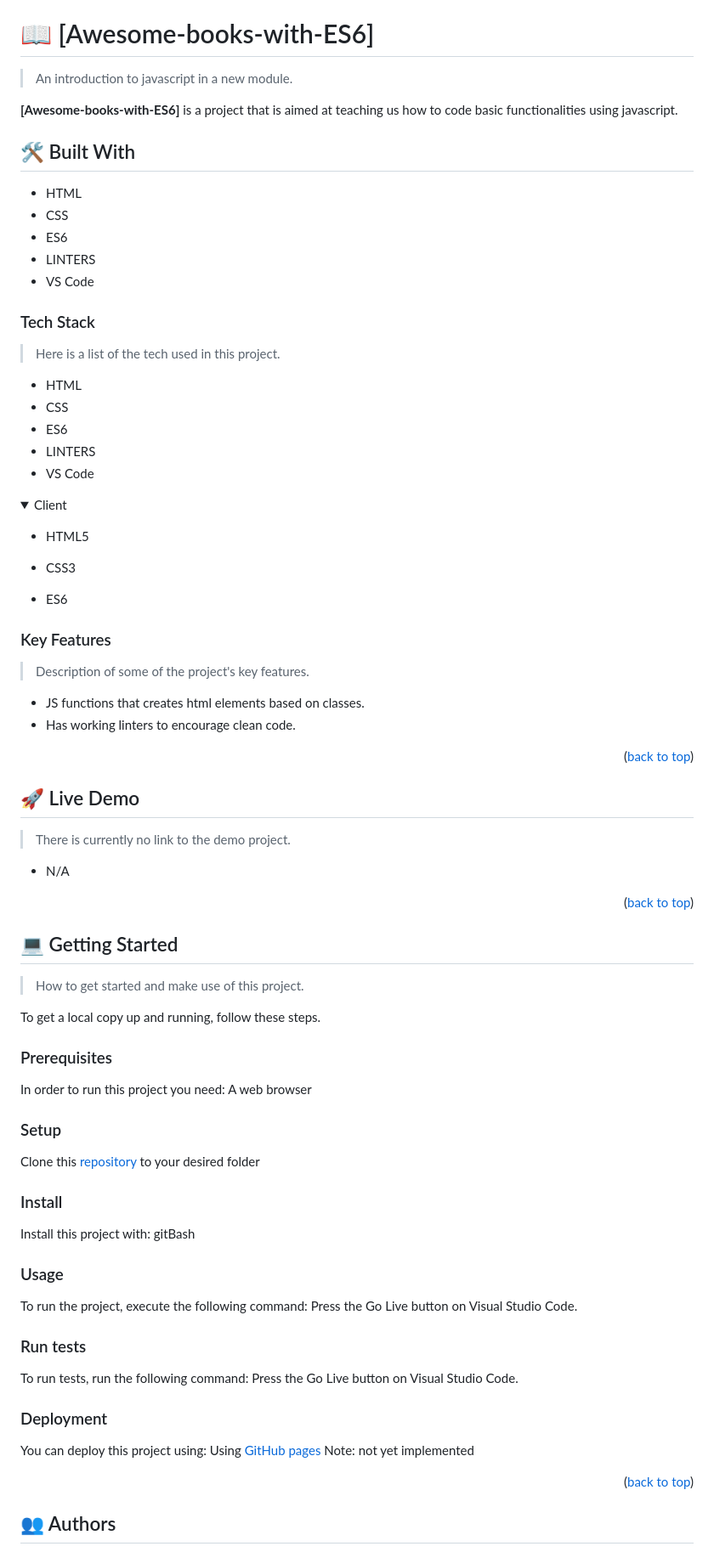
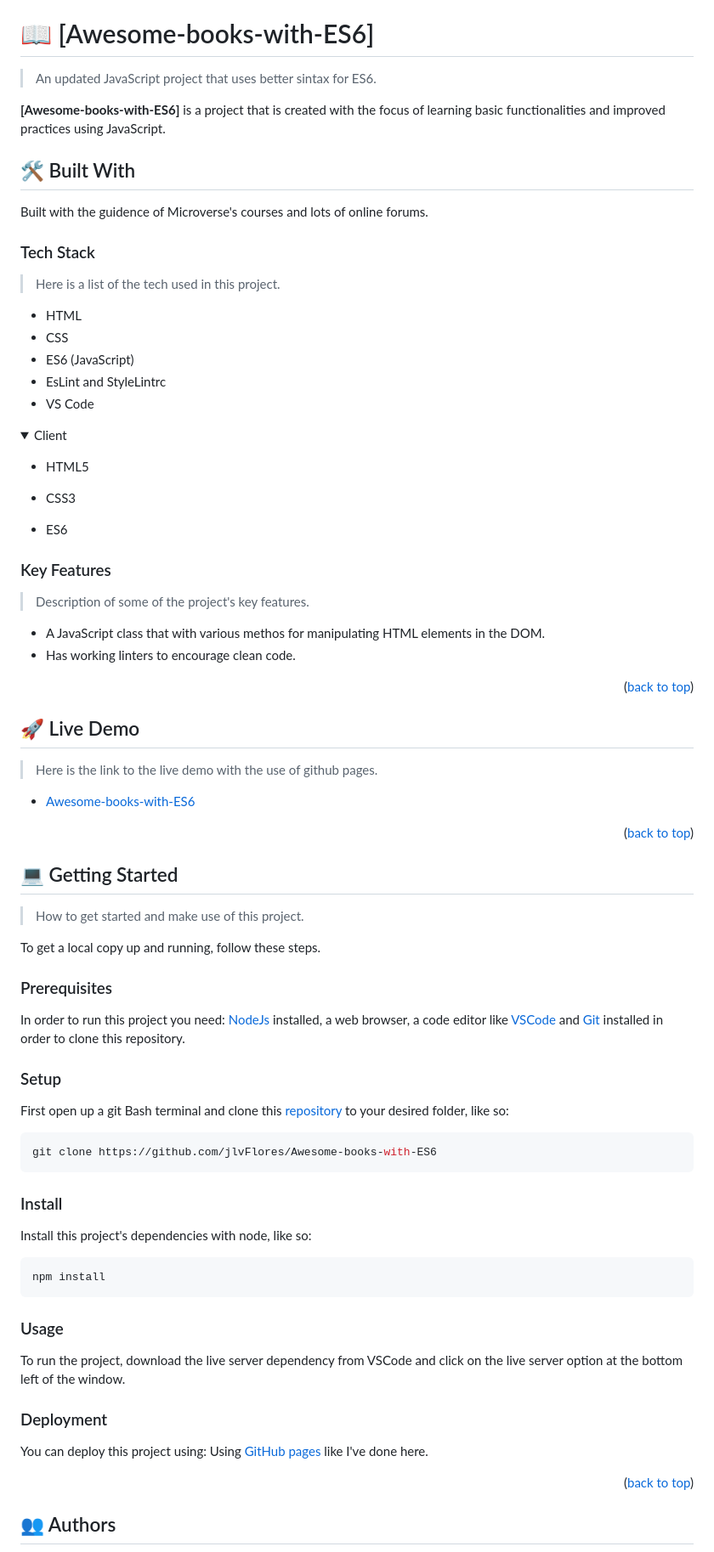
Before and after one commit to jlvFlores/Awesome-books-with-ES6, a Markdown page: README.md, the part around the change printed below. Shown: that part at 85% size. Rendered like a GitHub page; folded sections open.

````diff
--- a/README.md
+++ b/README.md
@@ -29,17 +29,13 @@
 
 # 📖 [Awesome-books-with-ES6] <a name="about-project"></a>
 
-> An introduction to javascript in a new module.
+> An updated JavaScript project that uses better sintax for ES6.
 
-**[Awesome-books-with-ES6]** is a project that is aimed at teaching us how to code basic functionalities using javascript.
+**[Awesome-books-with-ES6]** is a project that is created with the focus of learning basic functionalities and improved practices using JavaScript.
 
 ## 🛠 Built With <a name="built-with"></a>
 
-- HTML
-- CSS
-- ES6
-- LINTERS
-- VS Code
+Built with the guidence of Microverse's courses and lots of online forums.
 
 ### Tech Stack <a name="tech-stack"></a>
 
@@ -47,8 +43,8 @@
 
 - HTML
 - CSS
-- ES6
-- LINTERS
+- ES6 (JavaScript)
+- EsLint and StyleLintrc
 - VS Code
 
 <details>
@@ -66,7 +62,7 @@
 
 > Description of some of the project's key features.
 
-- JS functions that creates html elements based on classes.
+- A JavaScript class that with various methos for manipulating HTML elements in the DOM.
 - Has working linters to encourage clean code.
 
 <p align="right">(<a href="#readme-top">back to top</a>)</p>
@@ -75,9 +71,9 @@
 
 ## 🚀 Live Demo <a name="live-demo"></a>
 
-> There is currently no link to the demo project.
+> Here is the link to the live demo with the use of github pages.
 
-- N/A
+- [Awesome-books-with-ES6](https://jlvflores.github.io/Awesome-books-with-ES6/)
 
 <p align="right">(<a href="#readme-top">back to top</a>)</p>
 
@@ -91,27 +87,30 @@ To get a local copy up and running, follow these steps.
 
 ### Prerequisites
 
-In order to run this project you need:  A web browser
+In order to run this project you need: [NodeJs](https://nodejs.org/en) installed, a web browser, a code editor like [VSCode](https://code.visualstudio.com/) and [Git](https://git-scm.com/) installed in order to clone this repository.
 
 ### Setup
 
-Clone this [repository](https://github.com/jlvFlores/Awesome-books-with-ES6) to your desired folder
+First open up a git Bash terminal and clone this [repository](https://github.com/jlvFlores/Awesome-books-with-ES6) to your desired folder, like so:
+
+```sh
+git clone https://github.com/jlvFlores/Awesome-books-with-ES6
+```
 
 ### Install
 
-Install this project with:  gitBash
+Install this project's dependencies with node, like so:
+```sh
+npm install
+```
 
 ### Usage
 
-To run the project, execute the following command:  Press the Go Live button on Visual Studio Code.
-
-### Run tests
-
-To run tests, run the following command:  Press the Go Live button on Visual Studio Code.
+To run the project, download the live server dependency from VSCode and click on the live server option at the bottom left of the window.
 
 ### Deployment
 
-You can deploy this project using:  Using [GitHub pages](https://jlvflores.github.io/Awesome-books-with-ES6/) Note: not yet implemented
+You can deploy this project using: Using [GitHub pages](https://jlvflores.github.io/Awesome-books-with-ES6/) like I've done here.
 
 <p align="right">(<a href="#readme-top">back to top</a>)</p>
 
````
Also changed, not shown: other parts of README.md (+1 -1 lines).
